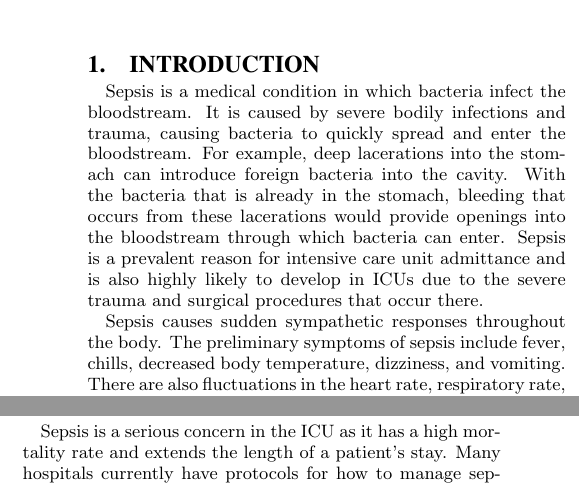
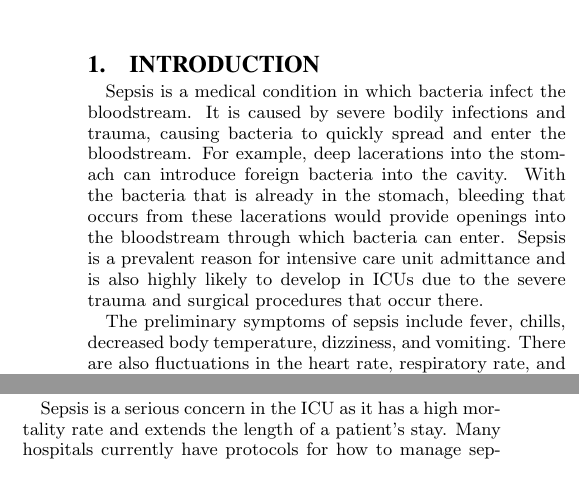
Before and after one commit to bchiang20/CIS400, a LaTeX paper (Final Report/progress_spec.tex): two parts of the columns of pages 1 and 7 of 10 before the commit and two parts of the columns of pages 1 and 7 of 9 after it, joined at a grey line, cut so that both start at the same text. Compiled offline with pdfLaTeX.

Commit message:
removed sentence about sepsis and responses

```diff
--- a/Final Report/progress_spec.tex
+++ b/Final Report/progress_spec.tex
@@ -32,7 +32,7 @@ Bryan Chiang \\ \email{brchiang@seas.upenn.edu} \\ Univ. of Pennsylvania \\ Phil
 
 Sepsis is a medical condition in which bacteria infect the bloodstream. It is caused by severe bodily infections and trauma, causing bacteria to quickly spread and enter the bloodstream. For example, deep lacerations into the stomach can introduce foreign bacteria into the cavity. With the bacteria that is already in the stomach, bleeding that occurs from these lacerations would provide openings into the bloodstream through which bacteria can enter. Sepsis is a prevalent reason for intensive care unit admittance and is also highly likely to develop in ICUs due to the severe trauma and surgical procedures that occur there.
 
-Sepsis causes sudden sympathetic responses throughout the body. The preliminary symptoms of sepsis include fever, chills, decreased body temperature, dizziness, and vomiting. There are also fluctuations in the heart rate, respiratory rate, and of course blood measurements such as white blood cell count, blood saturation rate, lactate, and hemoglobin. All of these physiological responses lead to the widespread activation of the immunoproteins throughout the body. This inflammed immunological response interferes with the functioning of the bowel, kidneys, liver, lungs, and multiple other organs \cite{statins}. Sepsis left untreated can quickly lead to septic shock. Defined by a significantly high blood pressure (hypertension) or low blood pressure (hypotension), palpitations, rapid heart rate, pale extremities, and very low body temperature, septic shock causes a chain reaction of dysfunctions throughout the body and can quickly become fatal.
+The preliminary symptoms of sepsis include fever, chills, decreased body temperature, dizziness, and vomiting. There are also fluctuations in the heart rate, respiratory rate, and of course blood measurements such as white blood cell count, blood saturation rate, lactate, and hemoglobin. All of these physiological responses lead to the widespread activation of the immunoproteins throughout the body. This inflammed immunological response interferes with the functioning of the bowel, kidneys, liver, lungs, and multiple other organs \cite{statins}. Sepsis left untreated can quickly lead to septic shock. Defined by a significantly high blood pressure (hypertension) or low blood pressure (hypotension), palpitations, rapid heart rate, pale extremities, and very low body temperature, septic shock causes a chain reaction of dysfunctions throughout the body and can quickly become fatal.
 
 With a high mortality rate and occurrence in United States intensive care units, researchers and hospitals have been developing and utilizing clinical management technologies in intensive care units to better manage and more effectively treat septic patients. One of the most prominent technologies used are clinical decision support systems (CDSSs), software that incorporates medical protocols, patient physiological data, and an evaluation engine to generate evidence-based advice to clinicians. Such a medical protocol includes thresholds for particular vital signs; for example, if a patient's heart rate exceeded a set threshold of 160 beats per minute, then the system would alert a doctor or nurse to provide immediate patient care. Clinical decision support systems can be used to recommend particular drug dosages, immunization reminders, or diagnose medical issues \cite{ssc}.
 
```
